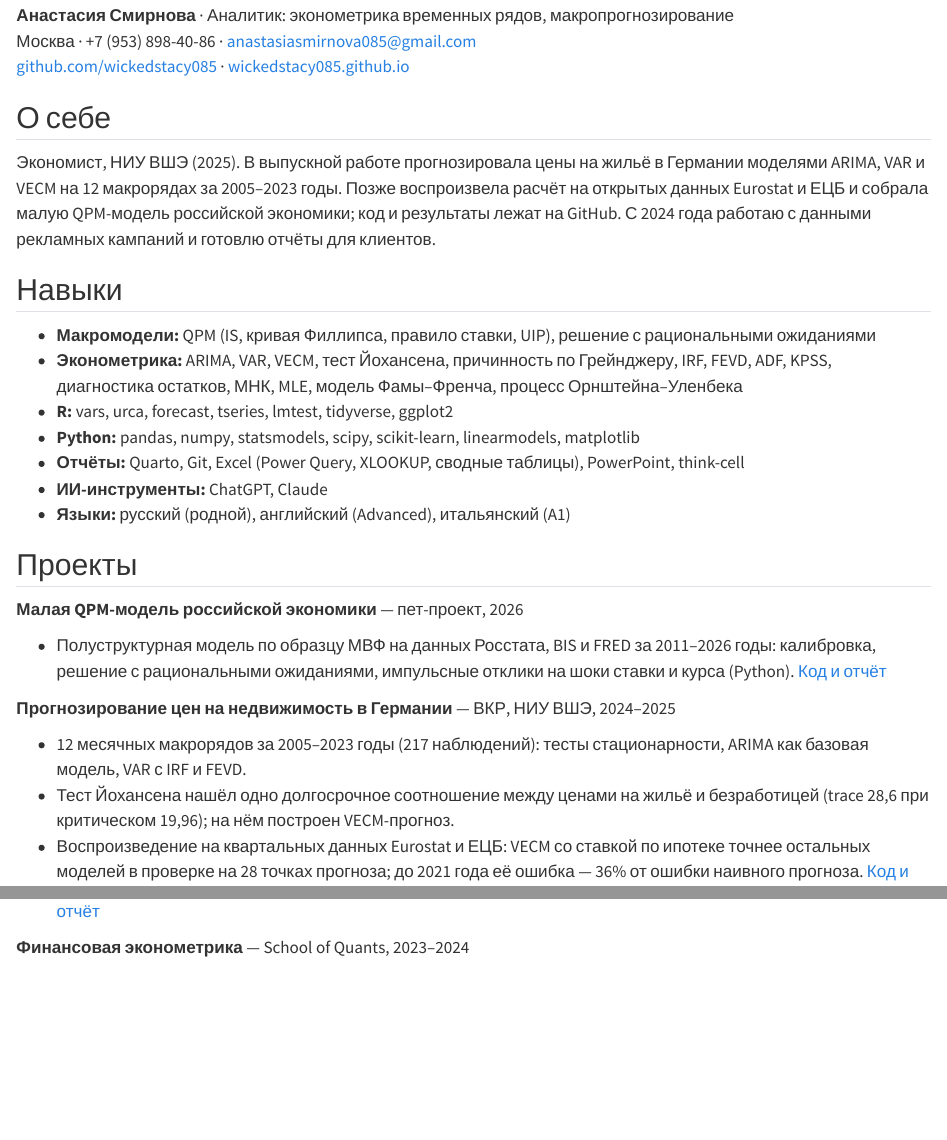
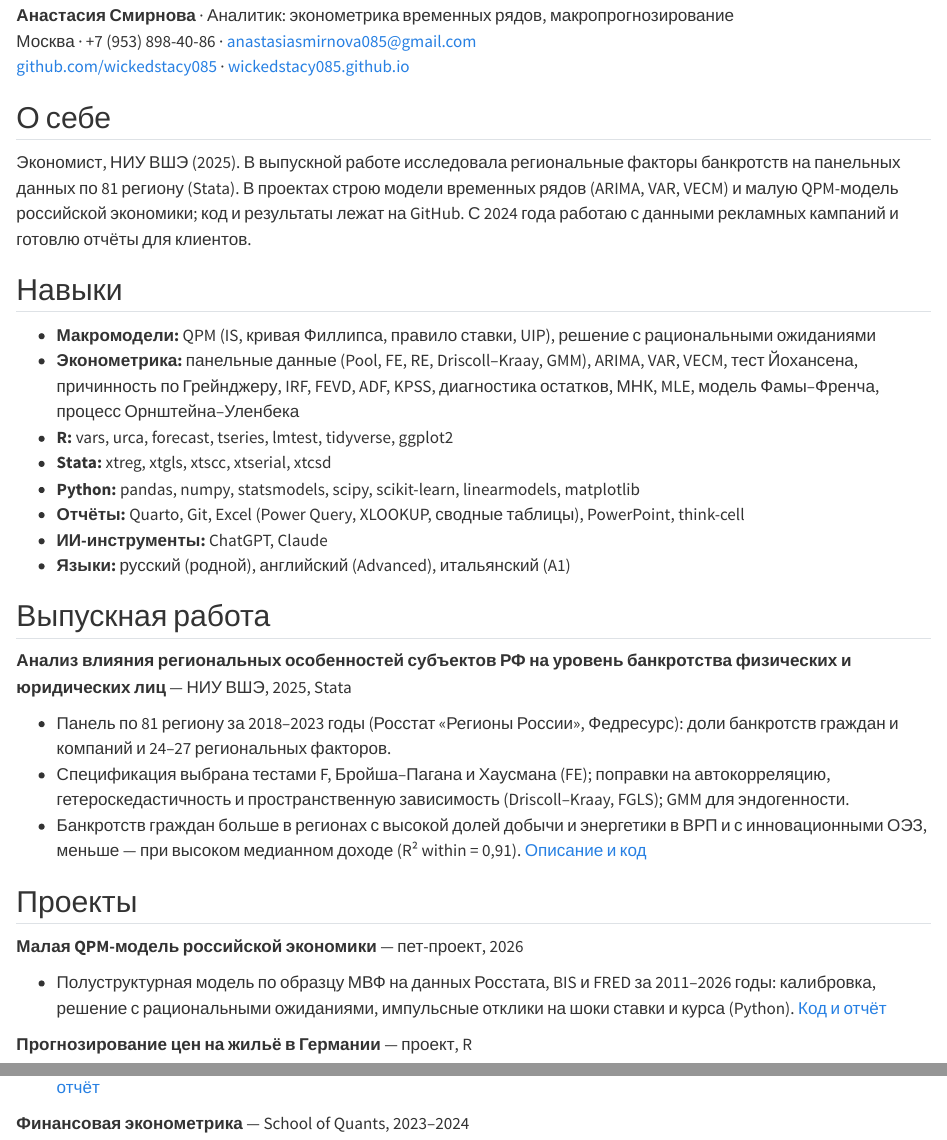
Before and after one commit to wickedstacy085/wickedstacy085.github.io, a Quarto document (cv.qmd): the page in a window 1100 px wide, from 110 px down, and a second part further down, joined at a grey line. Rendered offline with R 4.5, knitr and Pandoc in place of Quarto, with nearby package versions.

Commit message:
Add files via upload

```diff
--- a/cv.qmd
+++ b/cv.qmd
@@ -11,21 +11,35 @@ toc: false
 
 ## О себе
 
-Экономист, НИУ ВШЭ (2025). В выпускной работе прогнозировала цены на жильё в Германии моделями
-ARIMA, VAR и VECM на 12 макрорядах за 2005–2023 годы. Позже воспроизвела расчёт на открытых данных
-Eurostat и ЕЦБ и собрала малую QPM-модель российской экономики; код и результаты лежат на GitHub.
-С 2024 года работаю с данными рекламных кампаний и готовлю отчёты для клиентов.
+Экономист, НИУ ВШЭ (2025). В выпускной работе исследовала региональные факторы банкротств
+на панельных данных по 81 региону (Stata). В проектах строю модели временных рядов (ARIMA, VAR,
+VECM) и малую QPM-модель российской экономики; код и результаты лежат на GitHub. С 2024 года
+работаю с данными рекламных кампаний и готовлю отчёты для клиентов.
 
 ## Навыки
 
 - **Макромодели:** QPM (IS, кривая Филлипса, правило ставки, UIP), решение с рациональными ожиданиями
-- **Эконометрика:** ARIMA, VAR, VECM, тест Йохансена, причинность по Грейнджеру, IRF, FEVD, ADF, KPSS,
+- **Эконометрика:** панельные данные (Pool, FE, RE, Driscoll–Kraay, GMM), ARIMA, VAR, VECM, тест Йохансена, причинность по Грейнджеру, IRF, FEVD, ADF, KPSS,
   диагностика остатков, МНК, MLE, модель Фамы–Френча, процесс Орнштейна–Уленбека
 - **R:** vars, urca, forecast, tseries, lmtest, tidyverse, ggplot2
+- **Stata:** xtreg, xtgls, xtscc, xtserial, xtcsd
 - **Python:** pandas, numpy, statsmodels, scipy, scikit-learn, linearmodels, matplotlib
 - **Отчёты:** Quarto, Git, Excel (Power Query, XLOOKUP, сводные таблицы), PowerPoint, think-cell
 - **ИИ-инструменты:** ChatGPT, Claude
 - **Языки:** русский (родной), английский (Advanced), итальянский (A1)
+
+## Выпускная работа
+
+**Анализ влияния региональных особенностей субъектов РФ на уровень банкротства физических
+и юридических лиц** — НИУ ВШЭ, 2025, Stata
+
+- Панель по 81 региону за 2018–2023 годы (Росстат «Регионы России», Федресурс): доли банкротств
+  граждан и компаний и 24–27 региональных факторов.
+- Спецификация выбрана тестами F, Бройша–Пагана и Хаусмана (FE); поправки на автокорреляцию,
+  гетероскедастичность и пространственную зависимость (Driscoll–Kraay, FGLS); GMM для эндогенности.
+- Банкротств граждан больше в регионах с высокой долей добычи и энергетики в ВРП и с инновационными
+  ОЭЗ, меньше — при высоком медианном доходе (R² within = 0,91).
+  [Описание и код](https://wickedstacy085.github.io/projects/thesis-bankruptcy/)
 
 ## Проекты
 
@@ -35,12 +49,10 @@ Eurostat и ЕЦБ и собрала малую QPM-модель российс
   решение с рациональными ожиданиями, импульсные отклики на шоки ставки и курса (Python).
   [Код и отчёт](https://wickedstacy085.github.io/projects/qpm-russia/)
 
-**Прогнозирование цен на недвижимость в Германии** — ВКР, НИУ ВШЭ, 2024–2025
+**Прогнозирование цен на жильё в Германии** — проект, R
 
-- 12 месячных макрорядов за 2005–2023 годы (217 наблюдений): тесты стационарности, ARIMA как
-  базовая модель, VAR с IRF и FEVD.
-- Тест Йохансена нашёл одно долгосрочное соотношение между ценами на жильё и безработицей
-  (trace 28,6 при критическом 19,96); на нём построен VECM-прогноз.
+- 12 месячных макрорядов за 2005–2023 годы: тесты стационарности, ARIMA, VAR с IRF и FEVD,
+  тест Йохансена и VECM.
 - Воспроизведение на квартальных данных Eurostat и ЕЦБ: VECM со ставкой по ипотеке точнее
   остальных моделей в проверке на 28 точках прогноза; до 2021 года её ошибка — 36% от ошибки
   наивного прогноза. [Код и отчёт](https://wickedstacy085.github.io/projects/housing-vecm/)
```
Also changed, not shown: index.qmd (+11 -1 lines), README.md, cv-en.pdf, cv.pdf, cv.qmd (3 more changed lines).
